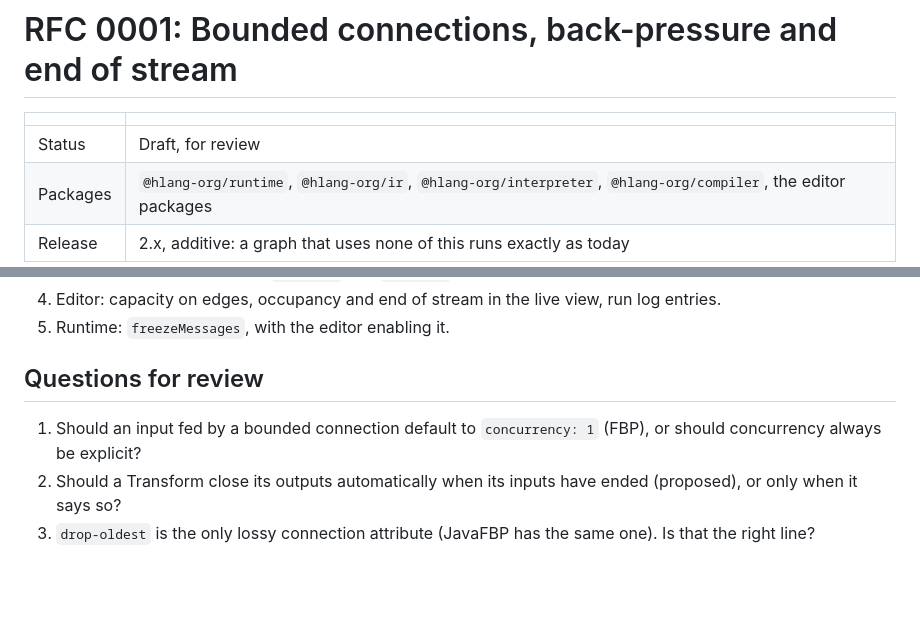
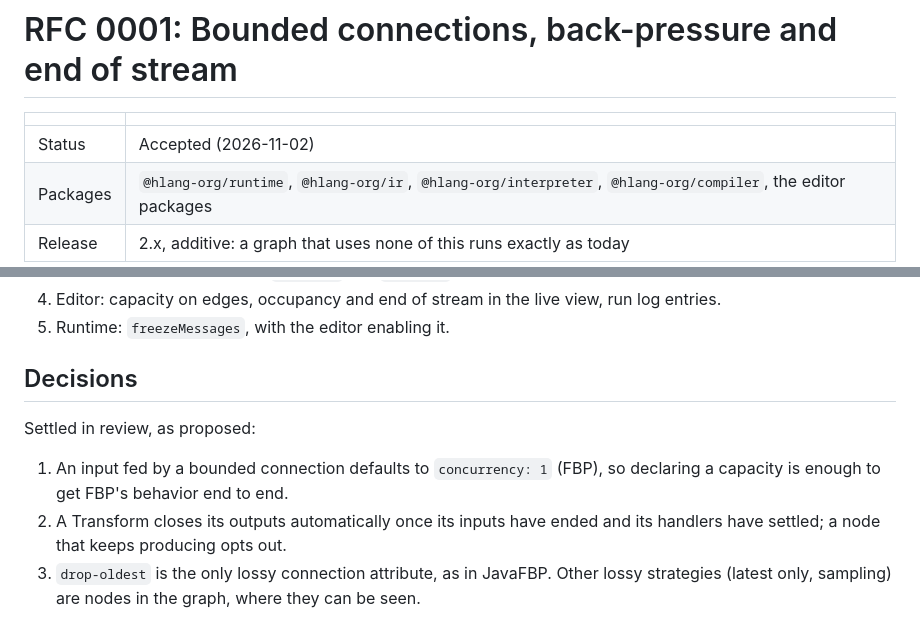
Before and after one commit to hlang-tech/hlang, a Markdown page: rfcs/0001-bounded-connections.md, 2 parts joined by grey strips. GitHub-like rendering; blank space fills up the shorter version.

Commit message:
docs(rfc): accept 0001 with the review decisions
Co-Authored-By: Claude Opus 5.5 <noreply@anthropic.com>

```diff
--- a/rfcs/0001-bounded-connections.md
+++ b/rfcs/0001-bounded-connections.md
@@ -2,7 +2,7 @@
 
 | | |
 | --- | --- |
-| Status | Draft, for review |
+| Status | Accepted (2026-11-02) |
 | Packages | `@hlang-org/runtime`, `@hlang-org/ir`, `@hlang-org/interpreter`, `@hlang-org/compiler`, the editor packages |
 | Release | 2.x, additive: a graph that uses none of this runs exactly as today |
 
@@ -146,8 +146,10 @@ Each step is its own pull request, with failing tests first and CI followed to t
 4. Editor: capacity on edges, occupancy and end of stream in the live view, run log entries.
 5. Runtime: `freezeMessages`, with the editor enabling it.
 
-## Questions for review
+## Decisions
 
-1. Should an input fed by a bounded connection default to `concurrency: 1` (FBP), or should concurrency always be explicit?
-2. Should a Transform close its outputs automatically when its inputs have ended (proposed), or only when it says so?
-3. `drop-oldest` is the only lossy connection attribute (JavaFBP has the same one). Is that the right line?
+Settled in review, as proposed:
+
+1. An input fed by a bounded connection defaults to `concurrency: 1` (FBP), so declaring a capacity is enough to get FBP's behavior end to end.
+2. A Transform closes its outputs automatically once its inputs have ended and its handlers have settled; a node that keeps producing opts out.
+3. `drop-oldest` is the only lossy connection attribute, as in JavaFBP. Other lossy strategies (latest only, sampling) are nodes in the graph, where they can be seen.
```
